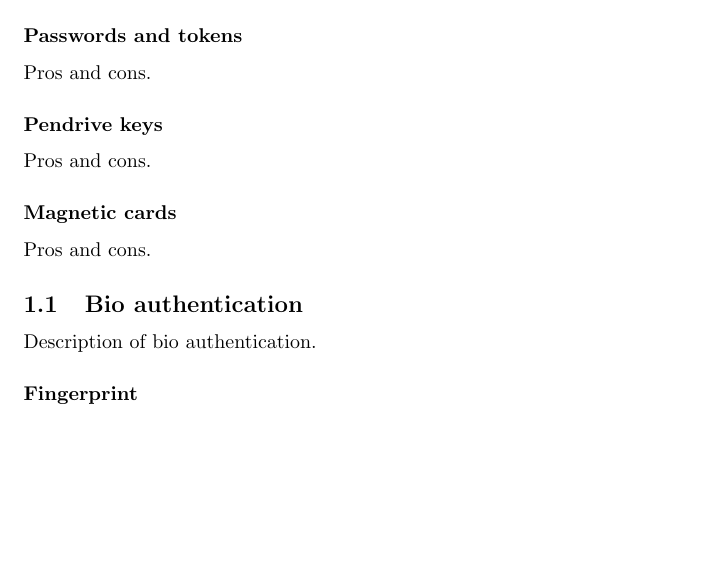
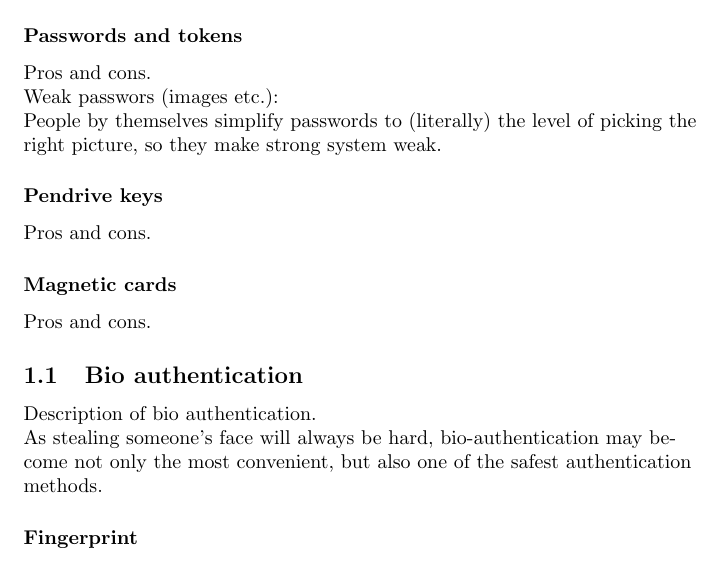
Before and after one commit to tomaszgarbus/rgbd-face-auth, a LaTeX document (whitepaper/temp-paper.tex, which reads whitepaper/content/introduction.tex): part of page 2 of 5, cut so that both start at the same text, the shorter picture padded with empty space. Compiled offline with pdfLaTeX.

Commit message:
Two random sentences to use in future

```diff
--- a/whitepaper/content/introduction.tex
+++ b/whitepaper/content/introduction.tex
@@ -7,6 +7,11 @@
         \subsubsection*{Passwords and tokens}
             Pros and cons.
 
+            Weak passwors (images etc.):\\
+            People by themselves simplify passwords to
+            (literally) the level of picking the right picture,
+            so they make strong system weak.
+
         \subsubsection*{Pendrive keys}
             Pros and cons.
 
@@ -15,6 +20,11 @@
 
     \subsection{Bio authentication}
         Description of bio authentication.
+
+        As stealing someone's face will always be hard,
+        bio-authentication may become not only the most
+        convenient, but also one of the safest
+        authentication methods.
 
         \subsubsection*{Fingerprint}
             Pros and cons.
```
